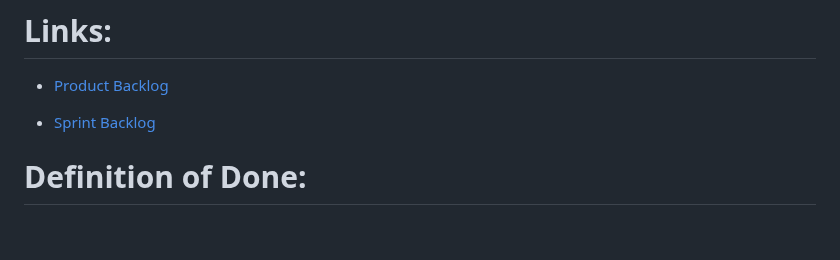
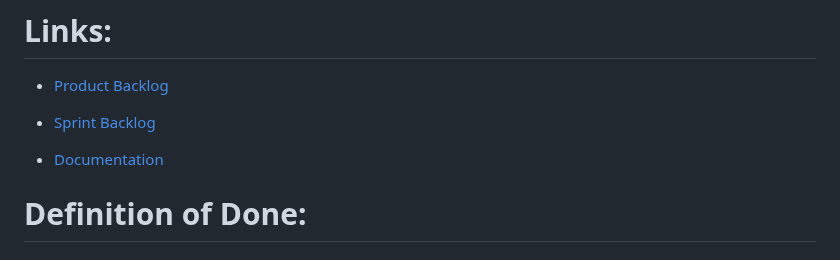
Before and after one commit to modaralgayal/AI-CTO, a Markdown page: README.md, the part around the change. GitHub-like rendering; blank space fills up the shorter version.

Commit message:
Added basic documentation only for Backend.

```diff
--- a/README.md
+++ b/README.md
@@ -19,6 +19,8 @@ This project focuses on developing a web-based tool that provides a comprehensiv
 - [Product Backlog](https://docs.google.com/spreadsheets/d/1TU4pviN2y0U6E9rLPYMDoz6TYgi0V0dnNJn4ZTuhK0A/edit?gid=0#gid=0)
 
 - [Sprint Backlog](https://github.com/users/ErikHuuskonen/projects/1)
+
+- [Documentation](/Documentation.md)
 
 
 # Definition of Done:
```
Also changed, not shown: Documentation.md (added, +18 -0 lines).
